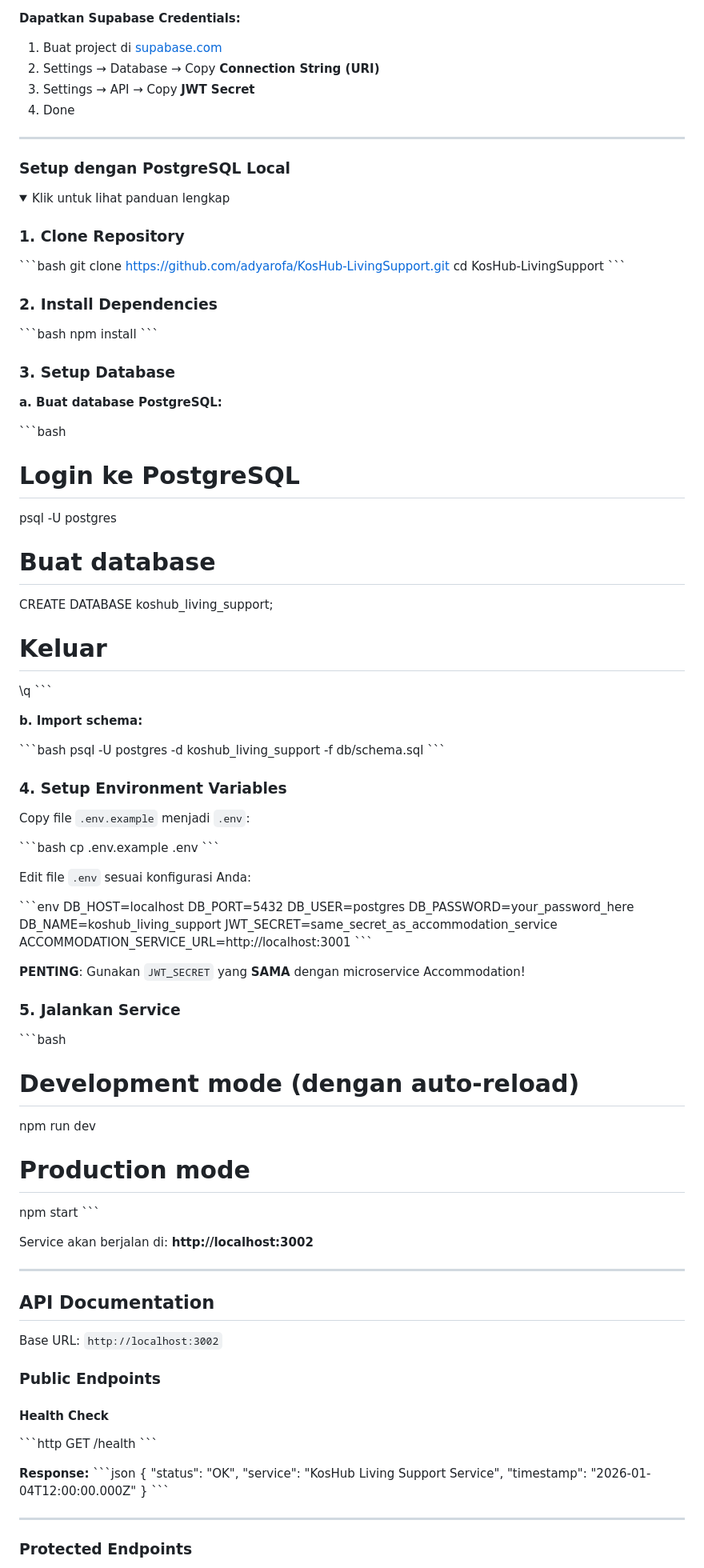
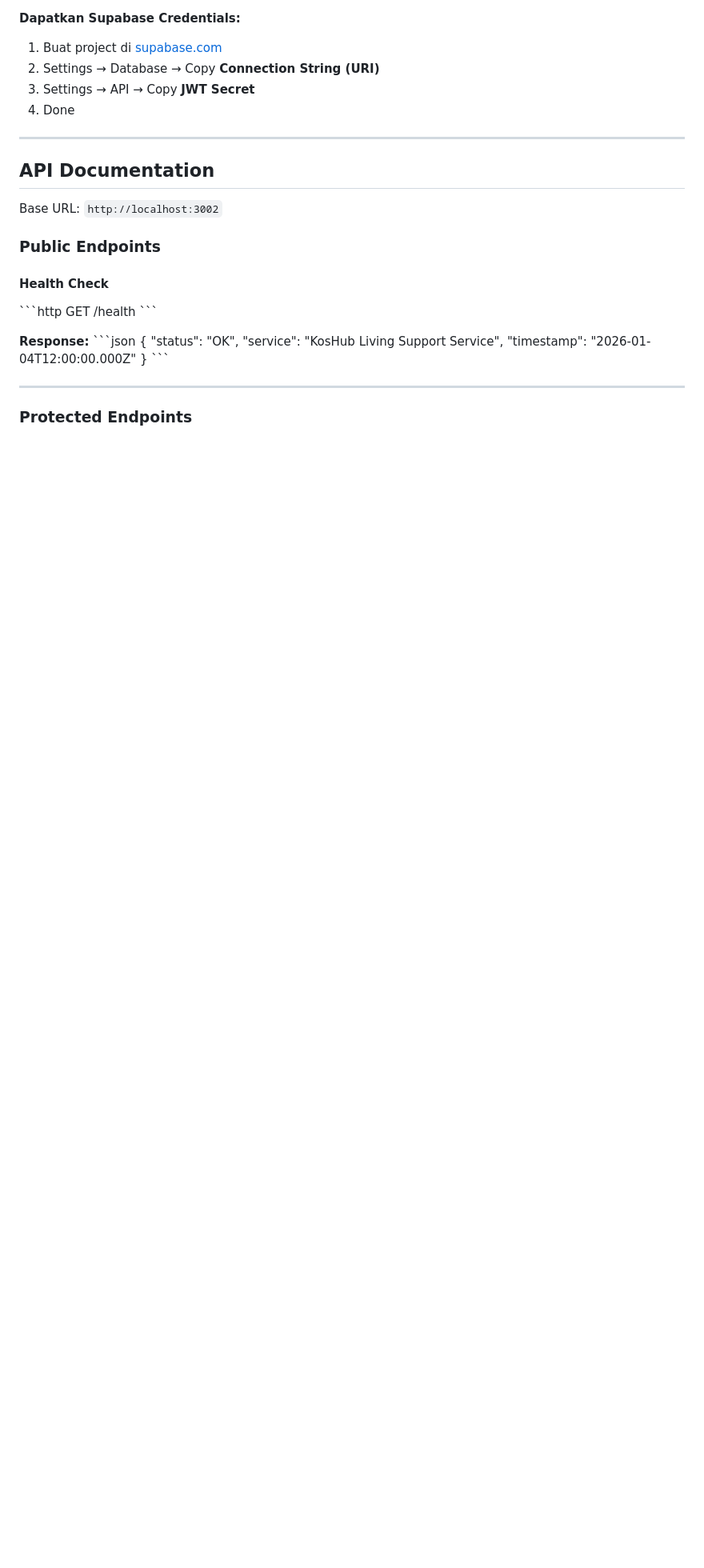
Before and after one commit to adyarofa/KosHub-LivingSupport, a Markdown page: README.md, the part around one of its changes. Shown at 80% size. GitHub-like rendering; folded sections open; blank space fills up the shorter version.

Commit message:
docs: readme

```diff
--- a/README.md
+++ b/README.md
@@ -108,83 +86,6 @@ npm start
 2. Settings → Database → Copy **Connection String (URI)**
 3. Settings → API → Copy **JWT Secret**
 4. Done
-
----
-
-### Setup dengan PostgreSQL Local
-
-<details>
-<summary>Klik untuk lihat panduan lengkap</summary>
-
-### 1. Clone Repository
-
-\`\`\`bash
-git clone https://github.com/adyarofa/KosHub-LivingSupport.git
-cd KosHub-LivingSupport
-\`\`\`
-
-### 2. Install Dependencies
-
-\`\`\`bash
-npm install
-\`\`\`
-
-### 3. Setup Database
-
-**a. Buat database PostgreSQL:**
-
-\`\`\`bash
-# Login ke PostgreSQL
-psql -U postgres
-
-# Buat database
-CREATE DATABASE koshub_living_support;
-
-# Keluar
-\\q
-\`\`\`
-
-**b. Import schema:**
-
-\`\`\`bash
-psql -U postgres -d koshub_living_support -f db/schema.sql
-\`\`\`
-
-### 4. Setup Environment Variables
-
-Copy file `.env.example` menjadi `.env`:
-
-\`\`\`bash
-cp .env.example .env
-\`\`\`
-
-Edit file `.env` sesuai konfigurasi Anda:
-
-\`\`\`env
-DB_HOST=localhost
-DB_PORT=5432
-DB_USER=postgres
-DB_PASSWORD=your_password_here
-DB_NAME=koshub_living_support
-JWT_SECRET=same_secret_as_accommodation_service
-ACCOMMODATION_SERVICE_URL=http://localhost:3001
-\`\`\`
-
-**PENTING**: Gunakan `JWT_SECRET` yang **SAMA** dengan microservice Accommodation!
-
-### 5. Jalankan Service
-
-\`\`\`bash
-# Development mode (dengan auto-reload)
-npm run dev
-
-# Production mode
-npm start
-\`\`\`
-
-Service akan berjalan di: **http://localhost:3002**
-
-</details>
 
 ---
 
```
Also changed, not shown: other parts of README.md (+2 -24 lines).
